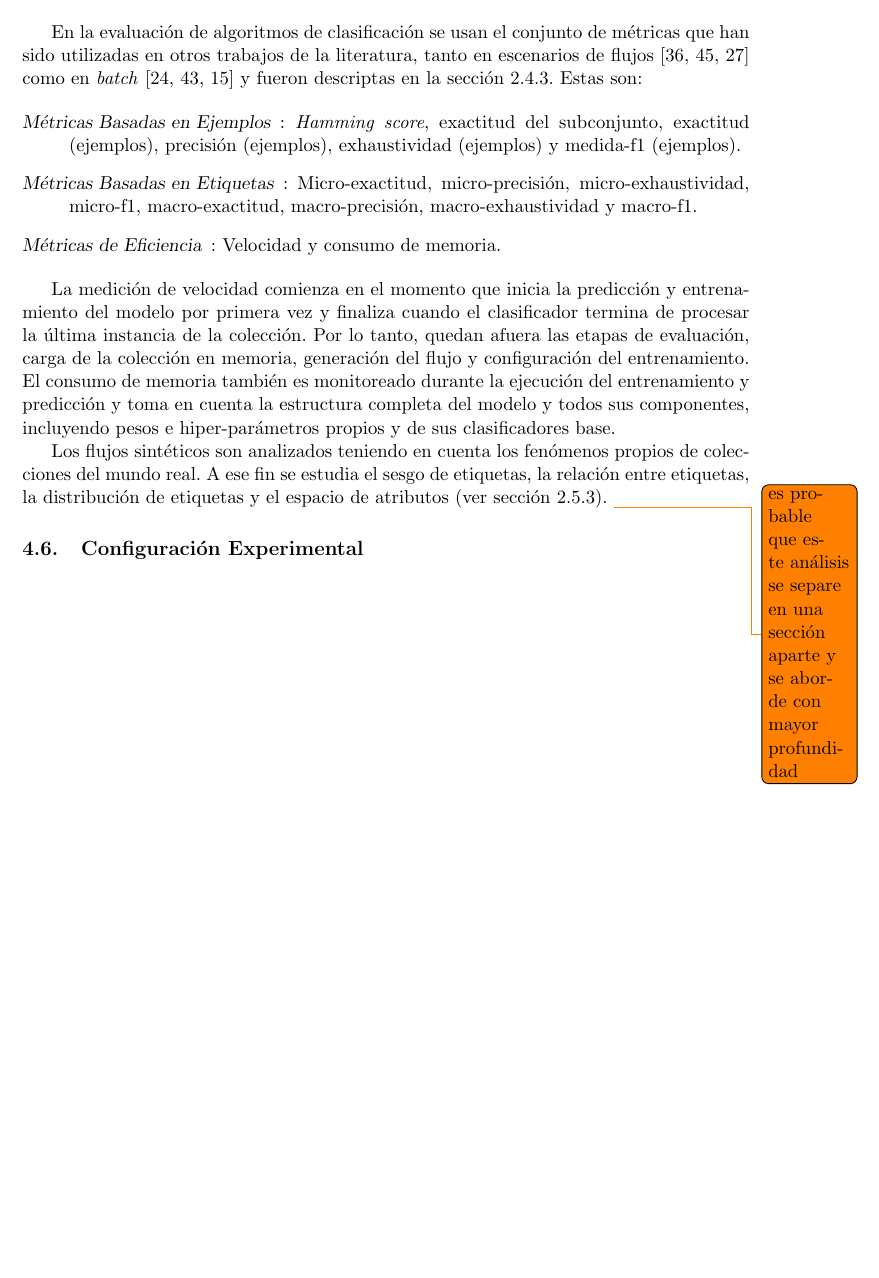
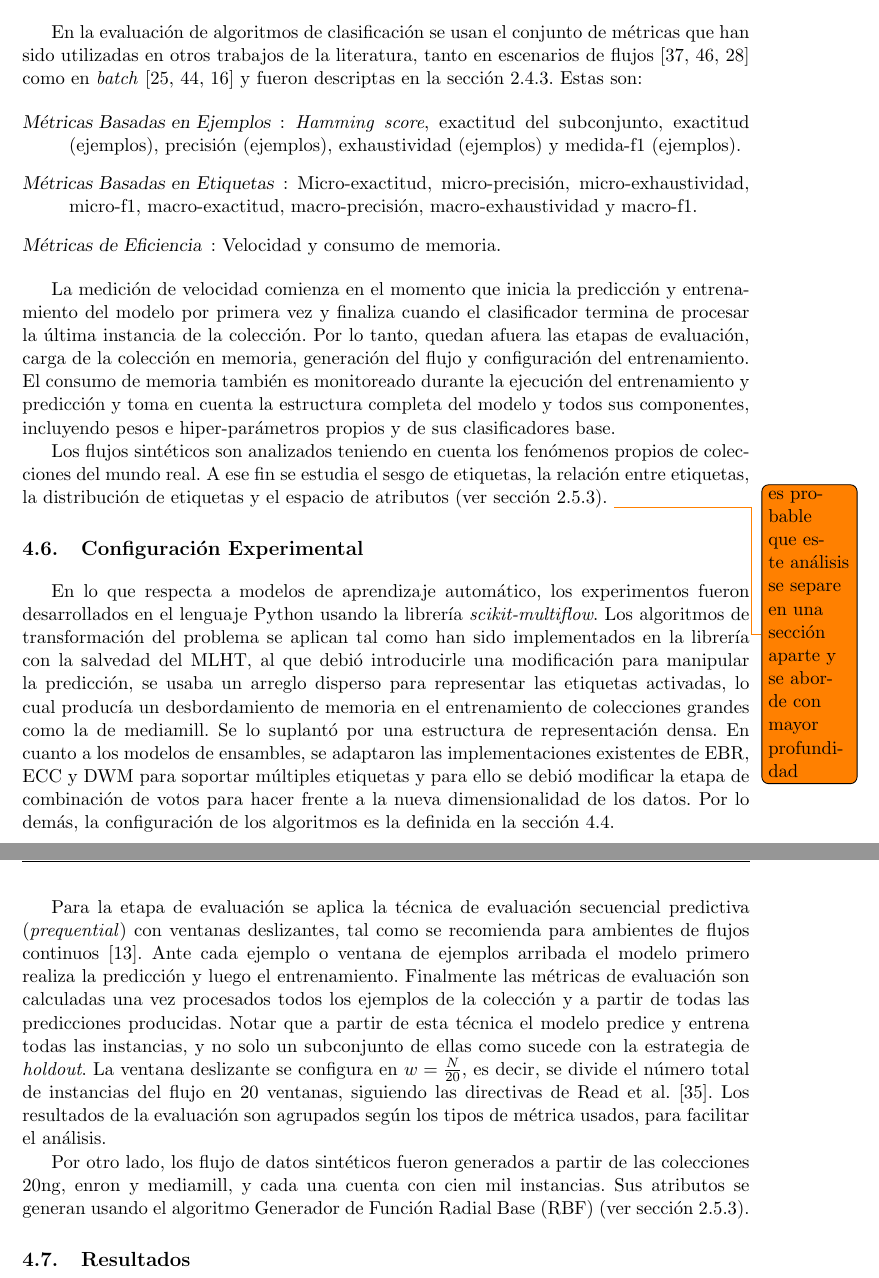
Before and after one commit to Juancard/mll-on-streams-thesis, a LaTeX thesis (tesis.tex, which reads content/experimentos.tex): part of page 42 of 48 before the commit and two parts of pages 42 and 43 of 49 after it, the two joined at a grey line, cut so that both start at the same text, the shorter picture padded with empty space. Compiled offline with pdfLaTeX.

Commit message:
experiments: describes configuration of experiments

```diff
--- a/content/experimentos.tex
+++ b/content/experimentos.tex
@@ -246,3 +247,39 @@ relación entre etiquetas, la distribución de etiquetas y el espacio de atribut
 	en una sección aparte y se aborde con mayor profundidad}
 
 \section{Configuración Experimental}
+
+En lo que respecta a modelos de aprendizaje automático, los experimentos fueron
+desarrollados en el lenguaje Python usando la librería
+\textit{scikit-multiflow}. Los algoritmos de transformación del problema se
+aplican tal como han sido implementados en la librería con la salvedad del
+\acrshort{mlht}, al que debió introducirle una modificación para manipular la
+predicción, se usaba un arreglo disperso para representar las etiquetas
+activadas, lo cual producía un desbordamiento de memoria en el entrenamiento de
+colecciones grandes como la de mediamill. Se lo suplantó por una estructura de
+representación densa. En cuanto a los modelos de ensambles, se adaptaron las
+implementaciones existentes de \acrshort{ebr}, \acrshort{ecc} y \acrshort{dwm}
+para soportar múltiples etiquetas y para ello se debió modificar la etapa de
+combinación de votos para hacer frente a la nueva dimensionalidad de los datos.
+Por lo demás, la configuración de los algoritmos es la definida en la sección
+\ref{experimentos_algoritmos}.
+
+Para la etapa de evaluación se aplica la técnica de evaluación secuencial
+predictiva (\textit{prequential}) con ventanas deslizantes, tal como se
+recomienda para ambientes de flujos continuos \cite{gama_evaluating_2013}. Ante
+cada ejemplo o ventana de ejemplos arribada el modelo primero realiza la
+predicción y luego el entrenamiento. Finalmente las métricas de evaluación son
+calculadas una vez procesados todos los ejemplos de la colección y a partir de
+todas las predicciones producidas.  Notar que a partir de esta técnica el modelo
+predice y entrena todas las instancias, y no solo un subconjunto de ellas como
+sucede con la estrategia de \textit{holdout}. La ventana deslizante se configura
+en $w = \frac{N}{20}$, es decir, se divide el número total de instancias del
+flujo en 20 ventanas, siguiendo las directivas de \textcite{read_scalable_2012}.
+Los resultados de la evaluación son agrupados según los tipos de métrica usados,
+para facilitar el análisis.
+
+Por otro lado, los flujo de datos sintéticos fueron generados a partir de las
+colecciones 20ng, enron y mediamill, y cada una cuenta con cien mil instancias.
+Sus atributos se generan usando el algoritmo \acrfull{rbf} (ver sección
+\ref{stream_syn}).
+
+\section{Resultados}
```
Also changed, not shown: tesis.bib (+17 -0 lines), tesis.pdf, content/experimentos.tex (9 more changed lines).
